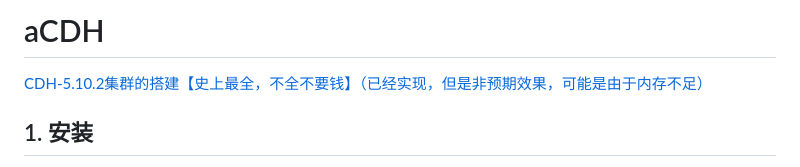
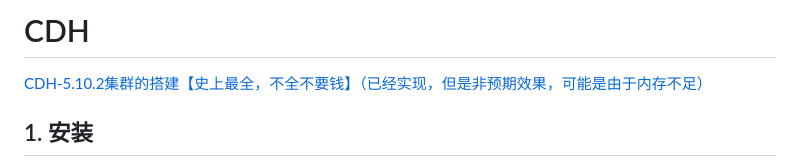
Before and after one commit to fanhualei/wukong-bd, a Markdown page: doc/cdh.md, the part around the change. Drawn GitHub-style.

```diff
--- a/doc/cdh.md
+++ b/doc/cdh.md
@@ -1,4 +1,4 @@
-# aCDH
+# CDH
 
 [CDH-5.10.2集群的搭建【史上最全，不全不要钱】（已经实现，但是非预期效果，可能是由于内存不足）](https://blog.csdn.net/jenrey/article/details/80802052)
 
```
Also changed, not shown: README.md (+3 -0 lines), doc/Kettle.md (added, +25 -0 lines), doc/case.md (+18 -0 lines), doc/imgs/case-law-jagou.png (added).
